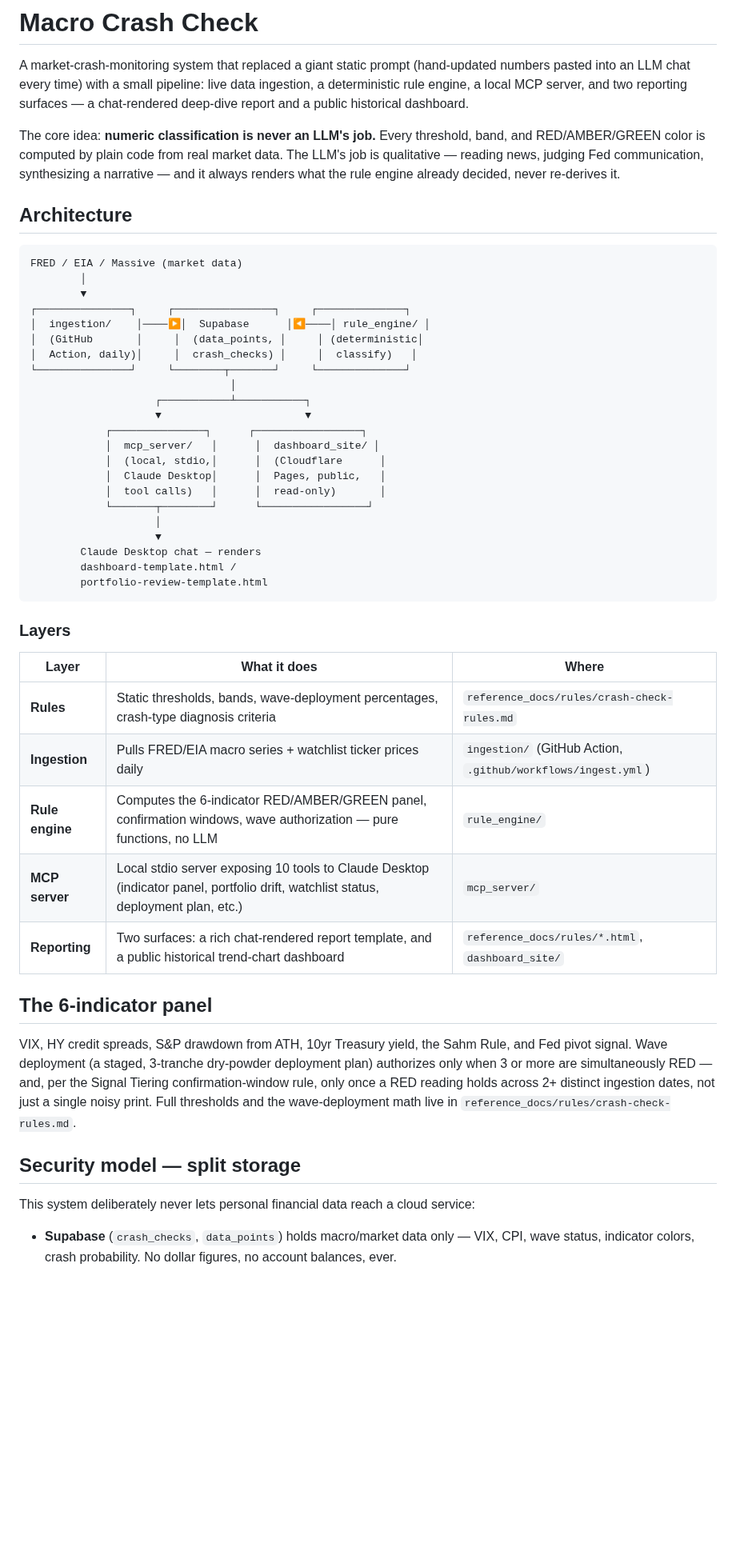
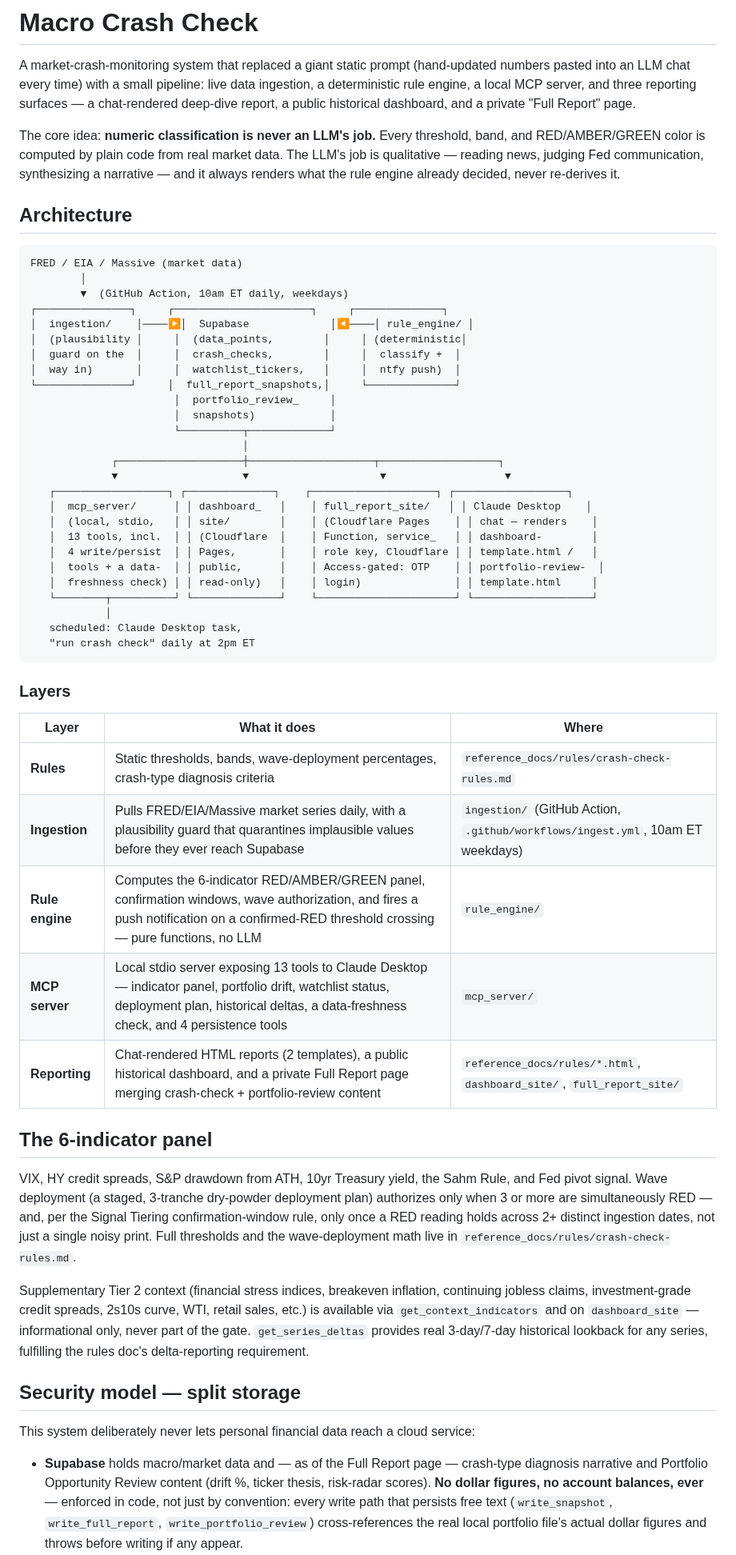
Before and after one commit to asud-code-repo/market_sentiment_analyzer, a Markdown page: README.md, the part around one of its changes. Shown at 80% size. GitHub-like rendering; blank space fills up the shorter version.

````diff
--- a/README.md
+++ b/README.md
@@ -3,8 +3,8 @@
 A market-crash-monitoring system that replaced a giant static prompt
 (hand-updated numbers pasted into an LLM chat every time) with a small
 pipeline: live data ingestion, a deterministic rule engine, a local MCP
-server, and two reporting surfaces — a chat-rendered deep-dive report and a
-public historical dashboard.
+server, and three reporting surfaces — a chat-rendered deep-dive report, a
+public historical dashboard, and a private "Full Report" page.
 
 The core idea: **numeric classification is never an LLM's job.** Every
 threshold, band, and RED/AMBER/GREEN color is computed by plain code from
@@ -17,26 +17,30 @@ rule engine already decided, never re-derives it.
 ```
 FRED / EIA / Massive (market data)
         │
-        ▼
-┌───────────────┐     ┌────────────────┐     ┌──────────────┐
-│  ingestion/    │────▶│  Supabase      │◀────│ rule_engine/ │
-│  (GitHub       │     │  (data_points, │     │ (deterministic│
-│  Action, daily)│     │  crash_checks) │     │  classify)   │
-└───────────────┘     └────────┬───────┘     └──────────────┘
-                                │
-                    ┌───────────┴───────────┐
-                    ▼                       ▼
-            ┌───────────────┐      ┌─────────────────┐
-            │  mcp_server/   │      │  dashboard_site/ │
-            │  (local, stdio,│      │  (Cloudflare      │
-            │  Claude Desktop│      │  Pages, public,   │
-            │  tool calls)   │      │  read-only)       │
-            └───────┬────────┘      └─────────────────┘
-                    │
-                    ▼
-        Claude Desktop chat — renders
-        dashboard-template.html /
-        portfolio-review-template.html
+        ▼  (GitHub Action, 10am ET daily, weekdays)
+┌───────────────┐     ┌──────────────────────┐     ┌──────────────┐
+│  ingestion/    │────▶│  Supabase             │◀────│ rule_engine/ │
+│  (plausibility │     │  (data_points,        │     │ (deterministic│
+│  guard on the  │     │  crash_checks,        │     │  classify +  │
+│  way in)       │     │  watchlist_tickers,   │     │  ntfy push)  │
+└───────────────┘     │  full_report_snapshots,│     └──────────────┘
+                       │  portfolio_review_     │
+                       │  snapshots)            │
+                       └──────────┬─────────────┘
+                                  │
+             ┌────────────────────┼────────────────────┬───────────────────┐
+             ▼                    ▼                     ▼                   ▼
+   ┌──────────────────┐ ┌──────────────┐    ┌────────────────────┐ ┌──────────────────┐
+   │  mcp_server/      │ │ dashboard_   │    │ full_report_site/   │ │ Claude Desktop    │
+   │  (local, stdio,   │ │ site/        │    │ (Cloudflare Pages    │ │ chat — renders    │
+   │  13 tools, incl.  │ │ (Cloudflare  │    │ Function, service_   │ │ dashboard-        │
+   │  4 write/persist  │ │ Pages,       │    │ role key, Cloudflare │ │ template.html /   │
+   │  tools + a data-  │ │ public,      │    │ Access-gated: OTP    │ │ portfolio-review-  │
+   │  freshness check) │ │ read-only)   │    │ login)               │ │ template.html     │
+   └────────┬──────────┘ └──────────────┘    └──────────────────────┘ └───────────────────┘
+            │
+   scheduled: Claude Desktop task,
+   "run crash check" daily at 2pm ET
 ```
 
 ### Layers
@@ -44,10 +48,10 @@ FRED / EIA / Massive (market data)
 | Layer | What it does | Where |
 |---|---|---|
 | **Rules** | Static thresholds, bands, wave-deployment percentages, crash-type diagnosis criteria | `reference_docs/rules/crash-check-rules.md` |
-| **Ingestion** | Pulls FRED/EIA macro series + watchlist ticker prices daily | `ingestion/` (GitHub Action, `.github/workflows/ingest.yml`) |
-| **Rule engine** | Computes the 6-indicator RED/AMBER/GREEN panel, confirmation windows, wave authorization — pure functions, no LLM | `rule_engine/` |
-| **MCP server** | Local stdio server exposing 10 tools to Claude Desktop (indicator panel, portfolio drift, watchlist status, deployment plan, etc.) | `mcp_server/` |
-| **Reporting** | Two surfaces: a rich chat-rendered report template, and a public historical trend-chart dashboard | `reference_docs/rules/*.html`, `dashboard_site/` |
+| **Ingestion** | Pulls FRED/EIA/Massive market series daily, with a plausibility guard that quarantines implausible values before they ever reach Supabase | `ingestion/` (GitHub Action, `.github/workflows/ingest.yml`, 10am ET weekdays) |
+| **Rule engine** | Computes the 6-indicator RED/AMBER/GREEN panel, confirmation windows, wave authorization, and fires a push notification on a confirmed-RED threshold crossing — pure functions, no LLM | `rule_engine/` |
+| **MCP server** | Local stdio server exposing 13 tools to Claude Desktop — indicator panel, portfolio drift, watchlist status, deployment plan, historical deltas, a data-freshness check, and 4 persistence tools | `mcp_server/` |
+| **Reporting** | Chat-rendered HTML reports (2 templates), a public historical dashboard, and a private Full Report page merging crash-check + portfolio-review content | `reference_docs/rules/*.html`, `dashboard_site/`, `full_report_site/` |
 
 ## The 6-indicator panel
 
@@ -59,12 +63,24 @@ only once a RED reading holds across 2+ distinct ingestion dates, not just
 a single noisy print. Full thresholds and the wave-deployment math live in
 `reference_docs/rules/crash-check-rules.md`.
 
+Supplementary Tier 2 context (financial stress indices, breakeven
+inflation, continuing jobless claims, investment-grade credit spreads,
+2s10s curve, WTI, retail sales, etc.) is available via `get_context_indicators`
+and on `dashboard_site` — informational only, never part of the gate.
+`get_series_deltas` provides real 3-day/7-day historical lookback for any
+series, fulfilling the rules doc's delta-reporting requirement.
+
 ## Security model — split storage
 
 This system deliberately never lets personal financial data reach a cloud
 service:
 
-- **Supabase** (`crash_checks`, `data_points`) holds macro/market data only
-  — VIX, CPI, wave status, indicator colors, crash probability. No dollar
-  figures, no account balances, ever.
+- **Supabase** holds macro/market data and — as of the Full Report page —
+  crash-type diagnosis narrative and Portfolio Opportunity Review content
+  (drift %, ticker thesis, risk-radar scores). **No dollar figures, no
+  account balances, ever** — enforced in code, not just by convention:
+  every write path that persists free text (`write_snapshot`,
+  `write_full_report`, `write_portfolio_review`) cross-references the real
+  local portfolio file's actual dollar figures and throws before writing
+  if any appear.
 - **`local_state/`** (gitignored, never committed) holds the real
````
Also changed, not shown: other parts of README.md (+66 -20 lines).
